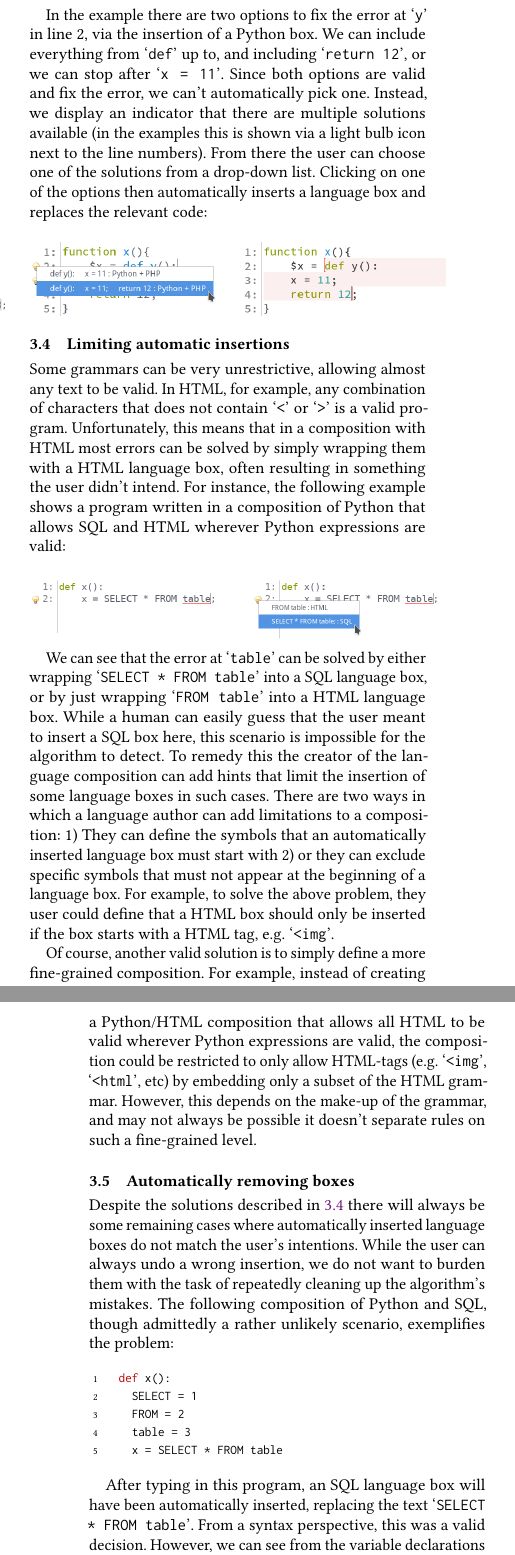
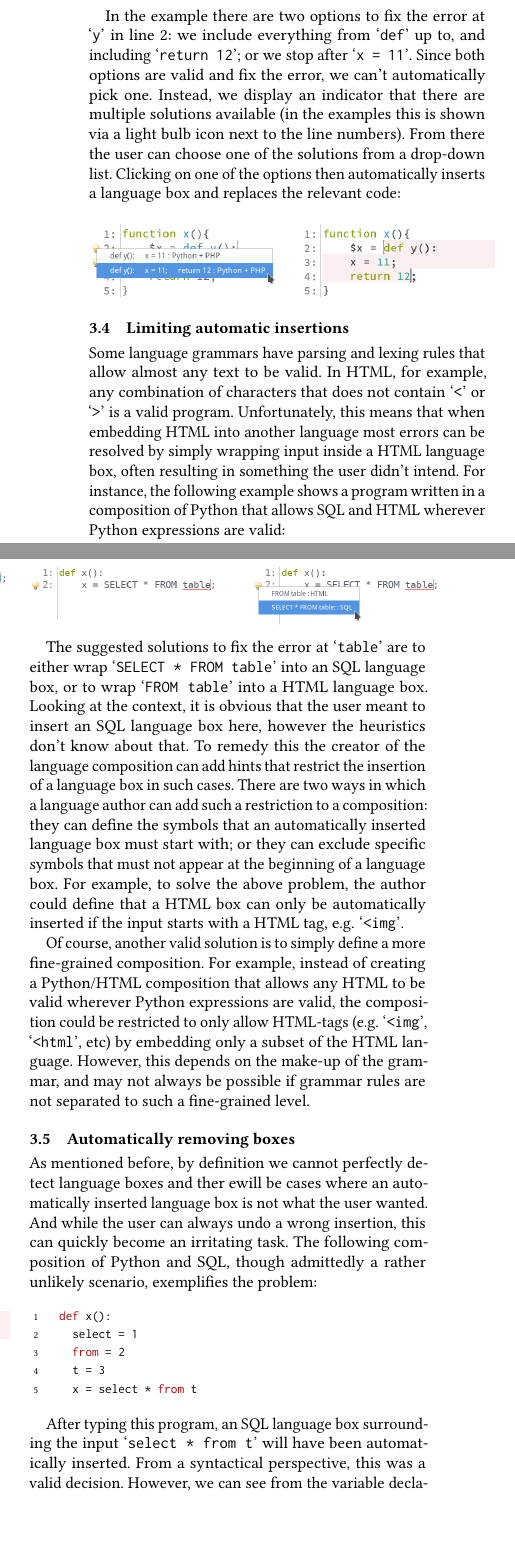
Before and after one commit to softdevteam/auto_lbox_paper, a LaTeX paper (auto_lbox.tex): two parts of the columns of pages 7 and 8 of 14 before the commit and two parts of the columns of page 7 of 14 after it, joined at a grey line, cut so that both start at the same text, the shorter picture padded with empty space. Compiled offline with pdfLaTeX.

Commit message:
Edit the remainder of Section 3

```diff
--- a/auto_lbox.tex
+++ b/auto_lbox.tex
@@ -788,9 +789,9 @@ box wherever a PHP expression is valid.
 \includegraphics[width=0.25\textwidth]{images/autoboxmultioption.png}
 \end{center}
 
-In the example there are two options to fix the error at \qtt{y} in line 2, via
-the insertion of a Python box. We can include everything from \qtt{def} up to,
-and including \qtt{return 12}, or we can stop after \qtt{x = 11}.  Since both
+In the example there are two options to fix the error at \qtt{y} in line 2:
+we include everything from \qtt{def} up to,
+and including \qtt{return 12}; or we stop after \qtt{x = 11}. Since both
 options are valid and fix the error, we can't automatically pick one.
 Instead, we display an indicator that there are multiple solutions available
 (in the examples this is shown via a light bulb icon next to the line numbers). From
@@ -805,10 +806,10 @@ the relevant code:
 \subsection{Limiting automatic insertions}
 \label{subsec:limitingautoinserts}
 
-Some grammars can be very unrestrictive, allowing almost any text to be valid.
+Some language grammars have parsing and lexing rules that allow almost any text to be valid.
 In HTML, for example, any combination of characters that does not contain
-\qtt{<} or \qtt{>} is a valid program. Unfortunately, this means that in a
-composition with HTML most errors can be solved by simply wrapping them with a
+\qtt{<} or \qtt{>} is a valid program. Unfortunately, this means that when
+embedding HTML into another language most errors can be resolved by simply wrapping input inside a
 HTML language box, often resulting in something the user didn't intend. For
 instance, the following example shows a program written in a composition of
 Python that allows SQL and HTML wherever Python expressions are valid:
@@ -817,48 +818,48 @@ Python that allows SQL and HTML wherever Python expressions are valid:
 \includegraphics[width=0.5\textwidth]{images/auto_html.png}
 \end{center}
 
-We can see that the error at \qtt{table} can be solved by either wrapping
-\qtt{SELECT * FROM table} into a SQL language box, or by just wrapping
-\qtt{FROM table} into a HTML language box. While a human can easily guess
-that the user meant to insert a SQL box here, this scenario is impossible for the
-algorithm to detect. To remedy this the creator of the language composition can add hints that
-limit the insertion of some language boxes in such cases.   There are two ways in which
-a language author can add limitations to a composition: 1) They can define
-the symbols that an automatically inserted language box must start with 2)
+The suggested solutions to fix the error at \qtt{table} are to either wrap
+\qtt{SELECT * FROM table} into an SQL language box, or to wrap
+\qtt{FROM table} into a HTML language box. Looking at the context, it is obvious
+that the user meant to insert an SQL language box here, however the heuristics don't
+know about that. To remedy this the creator of the language composition can add hints that
+restrict the insertion of a language box in such cases. There are two ways in which
+a language author can add such a restriction to a composition: they can define
+the symbols that an automatically inserted language box must start with;
 or they can exclude specific symbols that must not appear at the beginning of a
-language box. For example, to solve the above problem, they user could define
-that a HTML box should only be inserted if the box starts with a HTML tag,
+language box. For example, to solve the above problem, the author could define
+that a HTML box can only be automatically inserted if the input starts with a HTML tag,
 e.g.~\qtt{<img}.
 
 Of course, another valid solution is to simply define a more
 fine-grained composition. For example, instead of creating a Python/HTML
-composition that allows all HTML to be valid wherever Python expressions are
+composition that allows any HTML to be valid wherever Python expressions are
 valid, the composition could be restricted to only allow HTML-tags
 (e.g.~\qtt{<img}, \qtt{<html}, etc) by embedding only a subset of the HTML
-grammar. However, this depends on the make-up of the grammar, and may not
-always be possible it doesn't separate rules on such a fine-grained
+language. However, this depends on the make-up of the grammar, and may not
+always be possible if grammar rules are not separated to such a fine-grained
 level.
 
 \subsection{Automatically removing boxes}
 \label{subsec_autoremoval}
 
-Despite the solutions described in \ref{subsec:limitingautoinserts} there
-will always be some remaining cases where automatically inserted language boxes do not match the
-user's intentions. While the user can always undo a wrong insertion,
-we do not want to burden them with the task of repeatedly
-cleaning up the algorithm's mistakes. The following composition of Python and
+As mentioned before, by definition we cannot perfectly detect language boxes
+and ther ewill be cases where an automatically inserted language box is not
+what the user wanted.
+And while the user can always undo a wrong insertion,
+this can quickly become an irritating task.
+The following composition of Python and
 SQL, though admittedly a rather unlikely scenario, exemplifies the problem:
 
 \begin{lstdefault}[language=Python]
   def x():
-    SELECT = 1
-    FROM = 2
-    table = 3
-    x = SELECT * FROM table
+    select = 1
+    from = 2
+    t = 3
+    x = select * from t
 \end{lstdefault}
 \vspace{1em}
 
-After typing in this program, an SQL language box will have been automatically
-inserted, replacing the text \qtt{SELECT * FROM table}. From a syntax
+After typing this program, an SQL language box surrounding the input
+\qtt{select * from t} will have been automatically inserted. From a syntactical
 perspective, this was a valid decision. However, we can see from the variable
-declarations that the user's intention was to multiply the three poorly named
@@ -885,4 +887,3 @@ parsed in the outer language.  The following constraints summarise the above
     can be parsed).
 \end{enumerate}
 
-Using these constraints for the example from before, the inserted box would be
```
Also changed, not shown: auto_lbox.tex (69 more changed lines).
